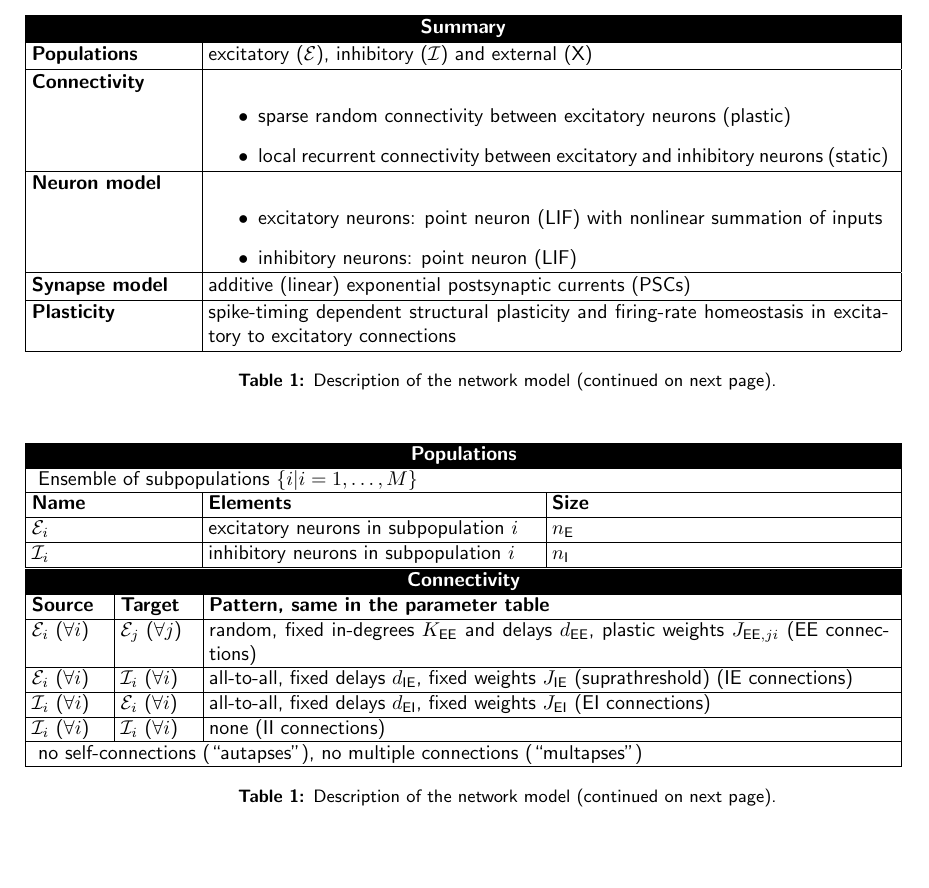
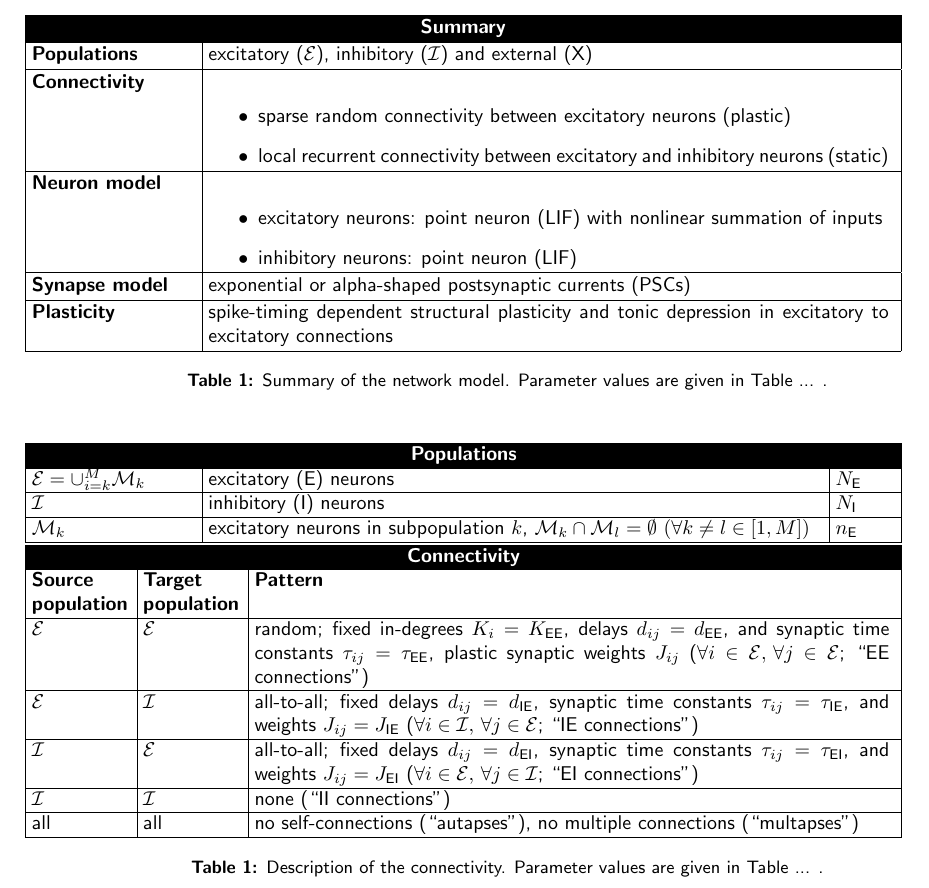
Before and after one commit to YounesBouhadjar/SpikingTemporalMemory, a LaTeX document (materials/model_description/ext-STM_model_description.tex): part of page 1 of 5, cut so that both start at the same text, the shorter picture padded with empty space. Compiled offline with pdfLaTeX.

Commit message:
Update model description

```diff
--- a/materials/model_description/ext-STM_model_description.tex
+++ b/materials/model_description/ext-STM_model_description.tex
@@ -256,14 +256,14 @@ pdfkeywords={}
 \end{itemize}
 \\
 \hline
-\textbf{Synapse model } & additive (linear) exponential postsynaptic currents (PSCs)  \\
+\textbf{Synapse model } & exponential or alpha-shaped postsynaptic currents (PSCs)  \\
 \hline
-\textbf{Plasticity } &  spike-timing dependent structural plasticity and firing-rate homeostasis in excitatory to excitatory connections
+\textbf{Plasticity } &  spike-timing dependent structural plasticity and tonic depression in excitatory to excitatory connections
 \\
 \hline
 \end{tabular}
 %%%%%%%%%%%%%%%%%%%
-\caption{Description of the network model (continued on next page).}
+\caption{Summary of the network model. Parameter values are given in Table ... .}
 \label{tab:model_description}
 \end{table}
 %%%%%%%%%%%%%%%%%%%%%%%%%%%%%%%%%%%%%%%%%%%%%%%%%%%%%%%%%%%%%%%%%%%%%%%%%%%%%%%%%%%%
@@ -272,40 +272,48 @@ pdfkeywords={}
 \begin{table}[H]
 %%%%%%%%%%%%%%%%%%%
 %%%%%%%%%%%%%%%%%%%
-\begin{tabular}{|@{\hspace*{1mm}}p{3cm}@{}|@{\hspace*{1mm}}p{5.95cm}@{}|@{\hspace*{1mm}}p{5.95cm}|}
+\begin{tabular}{|@{\hspace*{1mm}}p{3cm}@{}|@{\hspace*{1mm}}p{10.95cm}@{}|@{\hspace*{1mm}}p{0.95cm}|}
 \hline
 \multicolumn{3}{|>{\color{white}\columncolor{black}}c|}{\textbf{Populations}}\\
 \hline
-\multicolumn{3}{|l|}{Ensemble of subpopulations $\{i|i=1, \ldots, M  \}$}\\
-\hline
-\textbf{Name} & \textbf{Elements} & \textbf{Size}\\
-\hline
-$\Epop_{i}$ & excitatory neurons in subpopulation $i$ & $n_\exc$ \\
-\hline
-$\Ipop_{i}$ & inhibitory neurons in subpopulation $i$ & $n_\inh$ \\
-\hline
+$\Epop=\cup_{i=k}^M\mathcal{M}_k$ & excitatory (E) neurons  & $N_\exc$\\
+  \hline
+  $\Ipop$ & inhibitory (I) neurons & $N_\inh$\\
+  \hline
+  %$\Bpop=\cup_{i=k}^M\mathcal{Q}_k$ or $\mathcal{G}$ & background inputs & $M$\\
+  %\hline
+  $\mathcal{M}_k$ & excitatory neurons in subpopulation $k$, \mbox{$\mathcal{M}_k\cap\mathcal{M}_l=\emptyset\ (\forall{}k\ne{}l\in[1,M])$} & $n_\exc$ \\
+  \hline
 \end{tabular}
 %%%%%%%%%%%%%%%%%%%
-\begin{tabular}{|@{\hspace*{1mm}}p{1.45cm}@{}|@{\hspace*{1mm}}p{1.45cm}@{}|@{\hspace*{1mm}}p{12cm}|}
+\begin{tabular}{|@{\hspace*{1mm}}p{1.85cm}@{}|@{\hspace*{1mm}}p{1.85cm}@{}|@{\hspace*{1mm}}p{11.2cm}|}
 \hline
 \multicolumn{3}{|>{\color{white}\columncolor{black}}c|}{\textbf{Connectivity}}\\
 \hline
-\textbf{Source} & \textbf{Target} & \textbf{Pattern, same in the parameter table }\\
+\textbf{Source population} & \textbf{Target population} & \textbf{Pattern}\\
 \hline
-$\Epop_{i}$ ($\forall{i}$) & $\Epop_{j}$ ($\forall{j}$) & random, fixed in-degrees $K_\EE$ and delays $d_{\EE}$, plastic weights $J_{\EE, ji}$  ($\EE$ connections) \\
+  $\Epop$  & $\Epop$ & random;
+                       fixed in-degrees $K_i=K_\EE$, delays $d_{ij}=d_{\EE}$, and synaptic time constants $\tau_{ij}=\tau_{\EE}$,
+                       plastic synaptic weights $J_{ij}$
+                       ($\forall{}i\in{\Epop},\,\forall{}j\in{\Epop}$; ``$\EE$ connections'') \\
 \hline
-$\Epop_{i}$ ($\forall{i}$)  & $\Ipop_{i}$ ($\forall{i}$) & all-to-all, fixed delays $d_{\IE}$, fixed weights $J_\IE$ (suprathreshold) ($\IE$ connections) \\
+  $\Epop$  & $\Ipop$ & all-to-all;
+                       fixed delays $d_{ij}=d_{\IE}$, synaptic time constants $\tau_{ij}=\tau_{\IE}$, and weights $J_{ij}=J_\IE$
+                       ($\forall{}i\in\mathcal\Ipop,\,\forall{}j\in{}\Epop$; ``$\IE$ connections'') \\
 \hline
-$\Ipop_{i}$ ($\forall{i}$)& $\Epop_{i}$ ($\forall{i}$)& all-to-all, fixed delays $d_{\EI}$, fixed weights $J_\EI$ ($\EI$ connections) \\
+  $\Ipop$ & $\Epop$ & all-to-all;
+                      fixed delays $d_{ij}=d_{\EI}$, synaptic time constants $\tau_{ij}=\tau_{\EI}$, and weights $J_{ij}=J_\EI$
+                      ($\forall{}i\in\Epop,\,\forall{}j\in{}\Ipop$; ``$\EI$ connections'') \\
 \hline
-$\Ipop_{i}$ ($\forall{i}$)& $\Ipop_{i}$ ($\forall{i}$)& none ($\II$ connections) \\
+  $\Ipop$ & $\Ipop$ & none (``$\II$ connections'') \\
 \hline
-\multicolumn{3}{|l|}{no self-connections (``autapses''), no multiple connections (``multapses'') }\\
+  all & all & no self-connections (``autapses''), no multiple connections (``multapses'') \\
+
 \hline
 
 \end{tabular}
 %%%%%%%%%%%%%%%%%%%
-\caption{Description of the network model (continued on next page).}
+\caption{Description of the connectivity. Parameter values are given in Table ... .}
 \label{tab:Model-description}
 \end{table}
 %%%%%%%%%%%%%%%%%%%%%%%%%%%%%%%%%%%%%%%%%%%%%%%%%%%%%%%%%%%%%%%%%%%%%%%%%%%%%%%%%%%%
```
